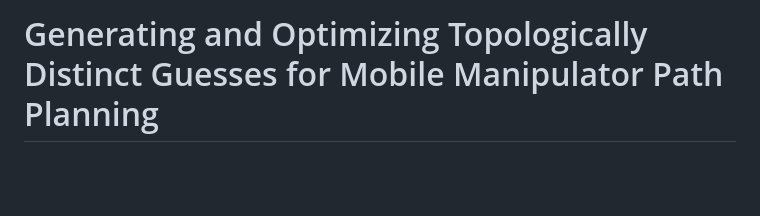
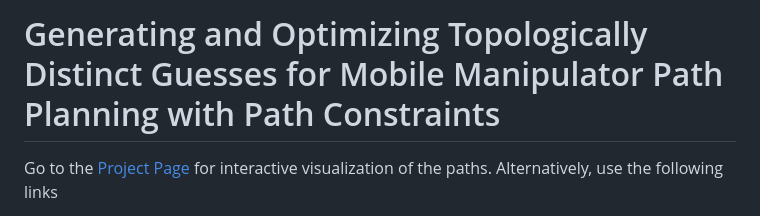
Before and after one commit to rcywongaa/topologically_distinct_guesses, a Markdown page: README.md, the part around the change printed below. GitHub-like rendering; blank space fills up the shorter version.

```diff
--- a/README.md
+++ b/README.md
@@ -1,5 +1,6 @@
-# Generating and Optimizing Topologically Distinct Guesses for Mobile Manipulator Path Planning
+# Generating and Optimizing Topologically Distinct Guesses for Mobile Manipulator Path Planning with Path Constraints
 
-<!-- Go to the [Project Page](https://rcywongaa.github.io/topologically_distinct_guesses/) for interactive visualization of the paths. -->
+ Go to the [Project Page](https://rcywongaa.github.io/topologically_distinct_guesses/) for interactive visualization of the paths.
+ Alternatively, use the following links
 <!-- ## Results -->
 <!-- Using anonymous.4open.science links here seems to mess up the README -->
```
Also changed, not shown: other parts of README.md (+4 -4 lines).
